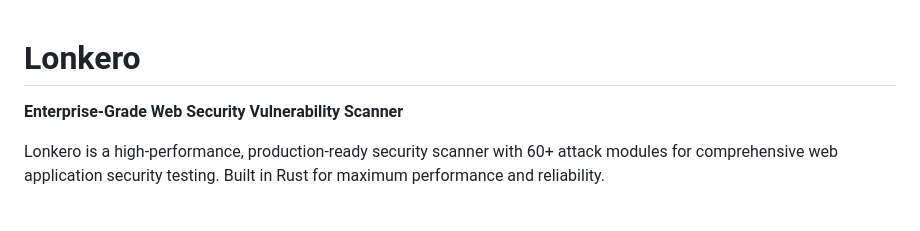
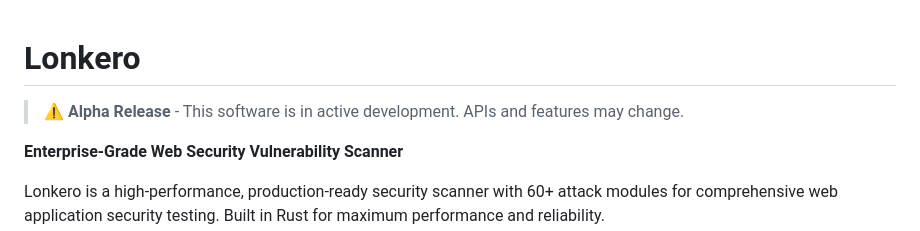
Before and after one commit to bountyyfi/lonkero, a Markdown page: README.md, the part around the change. Drawn GitHub-style; blank space fills up the shorter version.

Commit message:
Add alpha release notice to README
Added alpha release warning to README.

```diff
--- a/README.md
+++ b/README.md
@@ -1,4 +1,5 @@
 # Lonkero
+> ⚠️ **Alpha Release** - This software is in active development. APIs and features may change.
 
 **Enterprise-Grade Web Security Vulnerability Scanner**
 
```
